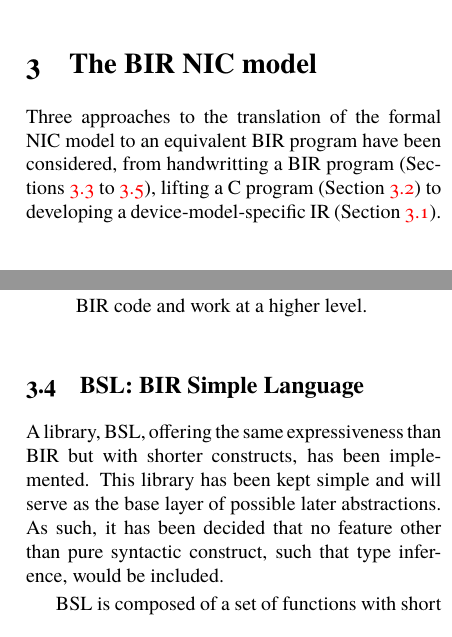
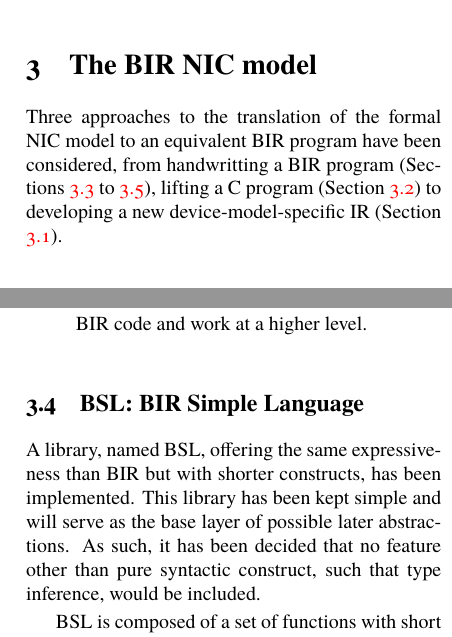
Before and after one commit to totorigolo/master-thesis, a LaTeX paper (synthese.tex): two parts of the columns of pages 5 and 6 of 10, joined at a grey line, cut so that both start at the same text. The pictures show the PDF file synthese.pdf that the author committed with the source.

Commit message:
Revert some minor changes

```diff
--- a/synthese.tex
+++ b/synthese.tex
@@ -283,7 +285,7 @@ DepGraph's frontend for theory dependencies is still useful for documentation pu
 
 \section{The BIR NIC model} \label{nic-model}
 
-Three approaches to the translation of the formal NIC model to an equivalent BIR program have been considered, from handwritting a BIR program (Sections \ref{alice-bob-toy} to \ref{impl-real-model}), lifting a C program (Section \ref{c-model}) to developing a device-model-specific IR (Section \ref{flowchart-attempt}).
+Three approaches to the translation of the formal NIC model to an equivalent BIR program have been considered, from handwritting a BIR program (Sections \ref{alice-bob-toy} to \ref{impl-real-model}), lifting a C program (Section \ref{c-model}) to developing a new device-model-specific IR (Section \ref{flowchart-attempt}).
 
 \subsection{Using flowcharts as IR} \label{flowchart-attempt}
 
@@ -319,7 +321,7 @@ This toy model has first been designed using the flowchart representation. Then,
 
 \subsection{BSL: BIR Simple Language} \label{bsl}
 
-A library, BSL, offering the same expressiveness than BIR but with shorter constructs, has been implemented. This library has been kept simple and will serve as the base layer of possible later abstractions. As such, it has been decided that no feature other than pure syntactic construct, such that type inference, would be included.
+A library, named BSL, offering the same expressiveness than BIR but with shorter constructs, has been implemented. This library has been kept simple and will serve as the base layer of possible later abstractions. As such, it has been decided that no feature other than pure syntactic construct, such that type inference, would be included.
 
 BSL is composed of a set of functions with short names (prefixed with the letter \textit{b} in order to not clash with names in the global namespace), a coherent interface offering interoperability with HOL4 quotation system, and smart use of partial function application (e.g. for BIR types).
 
```
Also changed, not shown: synthese.pdf, synthese.tex (4 more changed lines).
